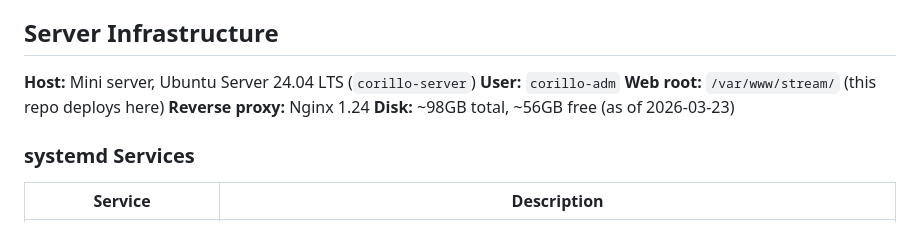
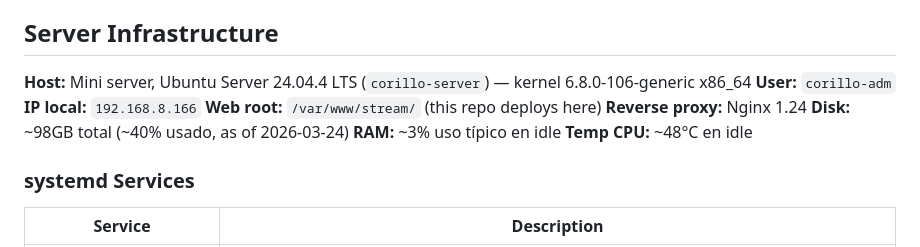
Before and after one commit to marcosstgo/corillo, a Markdown page: CLAUDE.md, the part around the change. Rendered like a GitHub page.

Commit message:
docs: actualizar detalles del servidor (Ubuntu 24.04.4, IP, recursos)
https://claude.ai/code/session_01QBJyySEM6L5gUNwg5RqDeE

```diff
--- a/CLAUDE.md
+++ b/CLAUDE.md
@@ -74,11 +74,14 @@ All 11 HTML pages link `styles.css`. Each page's inline `<style>` keeps only pag
 
 ## Server Infrastructure
 
-**Host:** Mini server, Ubuntu Server 24.04 LTS (`corillo-server`)
+**Host:** Mini server, Ubuntu Server 24.04.4 LTS (`corillo-server`) — kernel 6.8.0-106-generic x86_64
 **User:** `corillo-adm`
+**IP local:** `192.168.8.166`
 **Web root:** `/var/www/stream/` (this repo deploys here)
 **Reverse proxy:** Nginx 1.24
-**Disk:** ~98GB total, ~56GB free (as of 2026-03-23)
+**Disk:** ~98GB total (~40% usado, as of 2026-03-24)
+**RAM:** ~3% uso típico en idle
+**Temp CPU:** ~48°C en idle
 
 ### systemd Services
 
```
